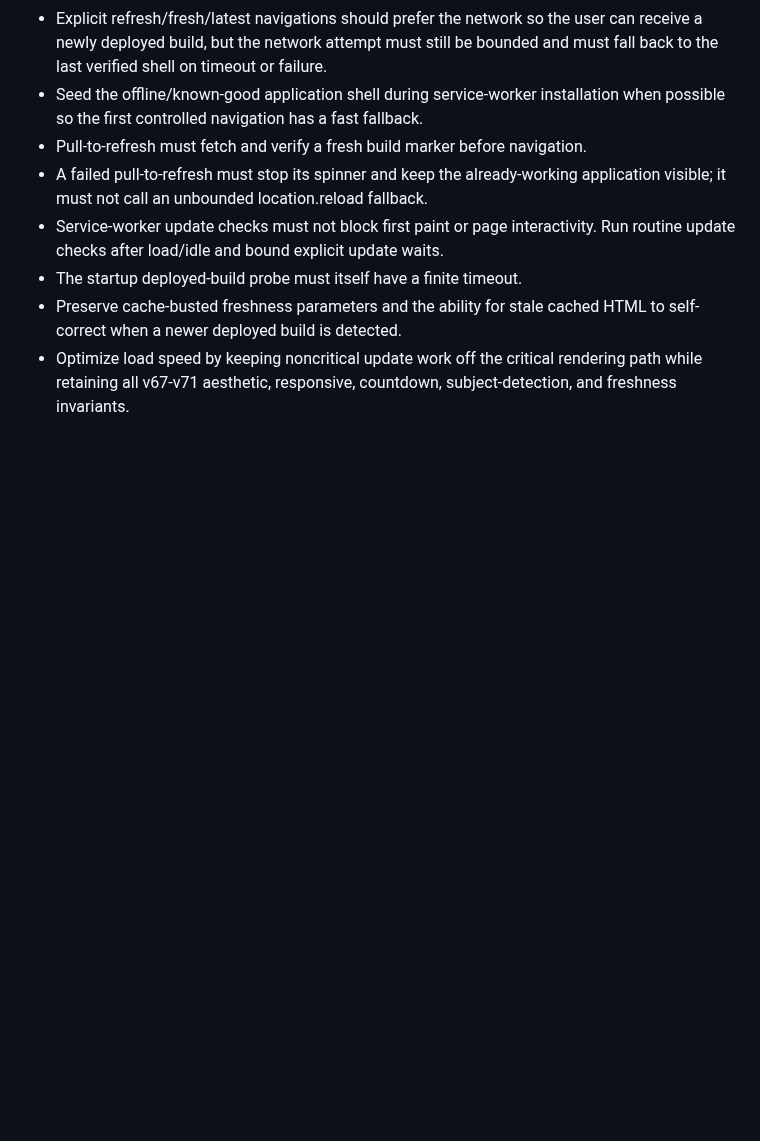
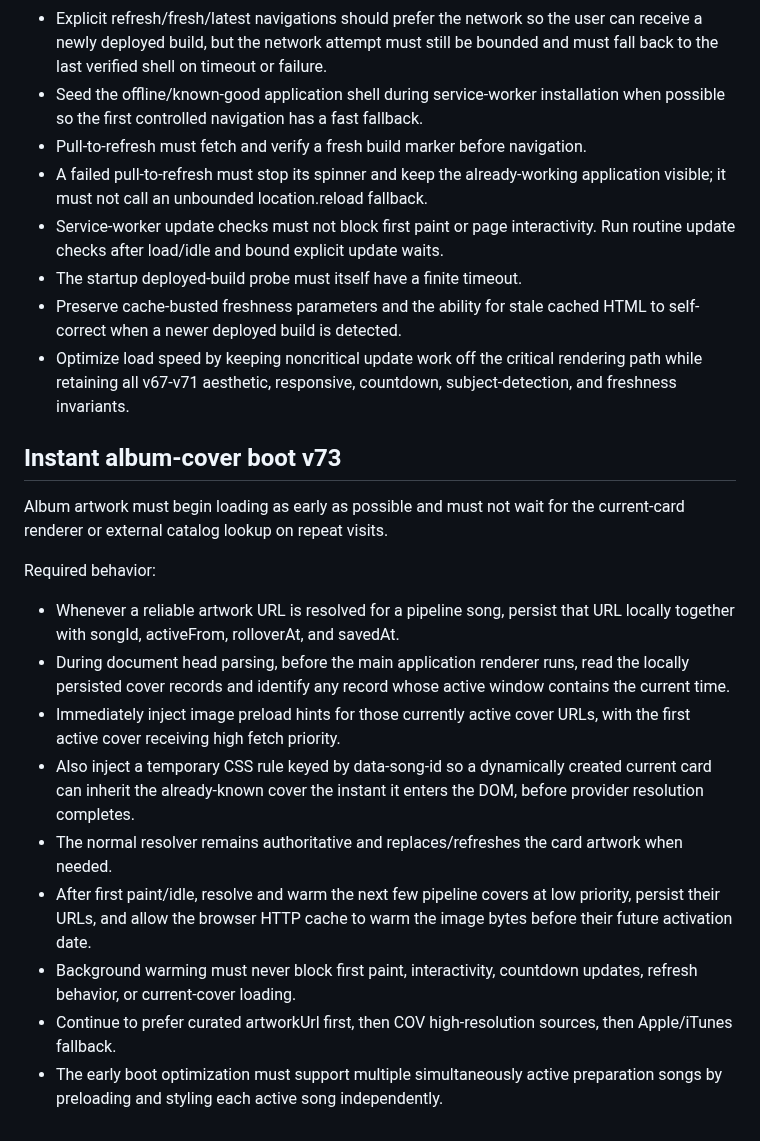
Before and after one commit to irizarryabimael5-ship-it/ipcdj-worship, a Markdown page: SITE_STANDARDS.md, the part around the change. Rendered like a GitHub page; blank space fills up the shorter version.

Commit message:
Document instant cover boot and future artwork warming v73

```diff
--- a/SITE_STANDARDS.md
+++ b/SITE_STANDARDS.md
@@ -712,3 +712,19 @@ Required behavior:
 - The startup deployed-build probe must itself have a finite timeout.
 - Preserve cache-busted freshness parameters and the ability for stale cached HTML to self-correct when a newer deployed build is detected.
 - Optimize load speed by keeping noncritical update work off the critical rendering path while retaining all v67-v71 aesthetic, responsive, countdown, subject-detection, and freshness invariants.
+
+
+## Instant album-cover boot v73
+
+Album artwork must begin loading as early as possible and must not wait for the current-card renderer or external catalog lookup on repeat visits.
+
+Required behavior:
+- Whenever a reliable artwork URL is resolved for a pipeline song, persist that URL locally together with songId, activeFrom, rolloverAt, and savedAt.
+- During document head parsing, before the main application renderer runs, read the locally persisted cover records and identify any record whose active window contains the current time.
+- Immediately inject image preload hints for those currently active cover URLs, with the first active cover receiving high fetch priority.
+- Also inject a temporary CSS rule keyed by data-song-id so a dynamically created current card can inherit the already-known cover the instant it enters the DOM, before provider resolution completes.
+- The normal resolver remains authoritative and replaces/refreshes the card artwork when needed.
+- After first paint/idle, resolve and warm the next few pipeline covers at low priority, persist their URLs, and allow the browser HTTP cache to warm the image bytes before their future activation date.
+- Background warming must never block first paint, interactivity, countdown updates, refresh behavior, or current-cover loading.
+- Continue to prefer curated artworkUrl first, then COV high-resolution sources, then Apple/iTunes fallback.
+- The early boot optimization must support multiple simultaneously active preparation songs by preloading and styling each active song independently.
```
